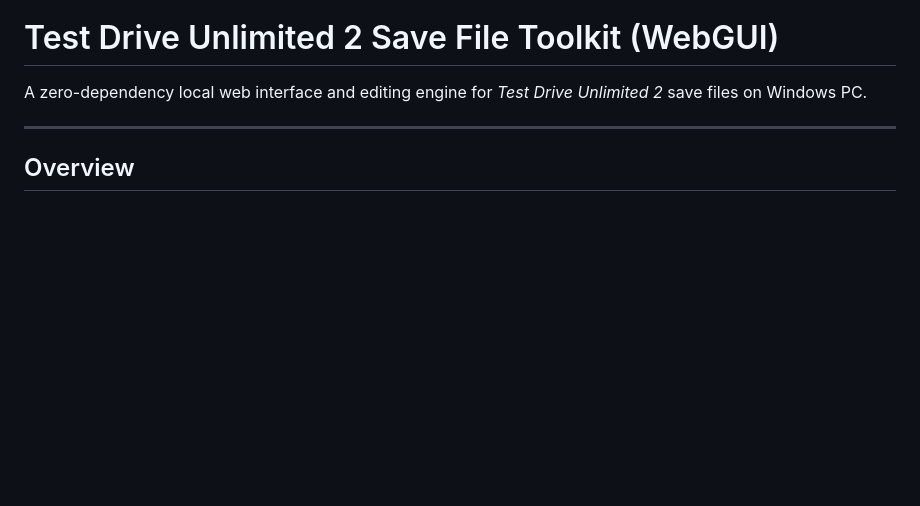
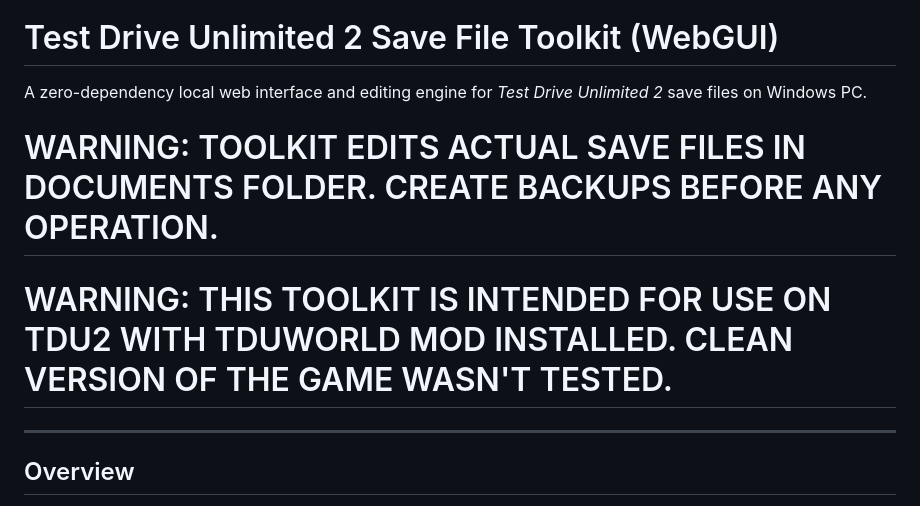
Before and after one commit to Sivenesis/TDU2SaveFileToolkit, a Markdown page: README.md, the part around the change. GitHub-like rendering; blank space fills up the shorter version.

Commit message:
Add warnings for save file edits and mod usage
Added warnings about editing save files and mod requirements.

```diff
--- a/README.md
+++ b/README.md
@@ -1,6 +1,9 @@
 # Test Drive Unlimited 2 Save File Toolkit (WebGUI)
 
 A zero-dependency local web interface and editing engine for *Test Drive Unlimited 2* save files on Windows PC.
+
+# WARNING: TOOLKIT EDITS ACTUAL SAVE FILES IN DOCUMENTS FOLDER. CREATE BACKUPS BEFORE ANY OPERATION.
+# WARNING: THIS TOOLKIT IS INTENDED FOR USE ON TDU2 WITH TDUWORLD MOD INSTALLED. CLEAN VERSION OF THE GAME WASN'T TESTED.
 
 ---
 
```
